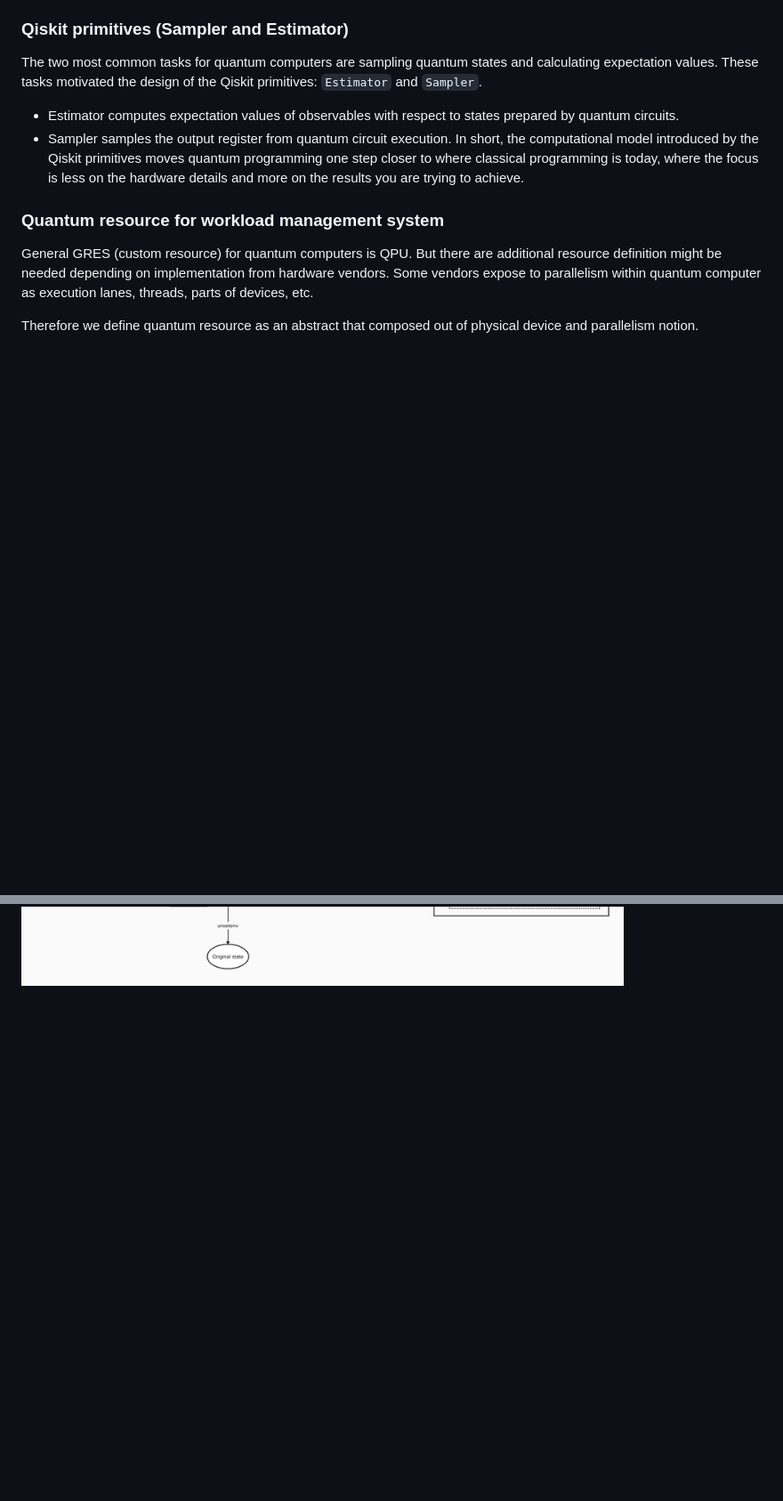
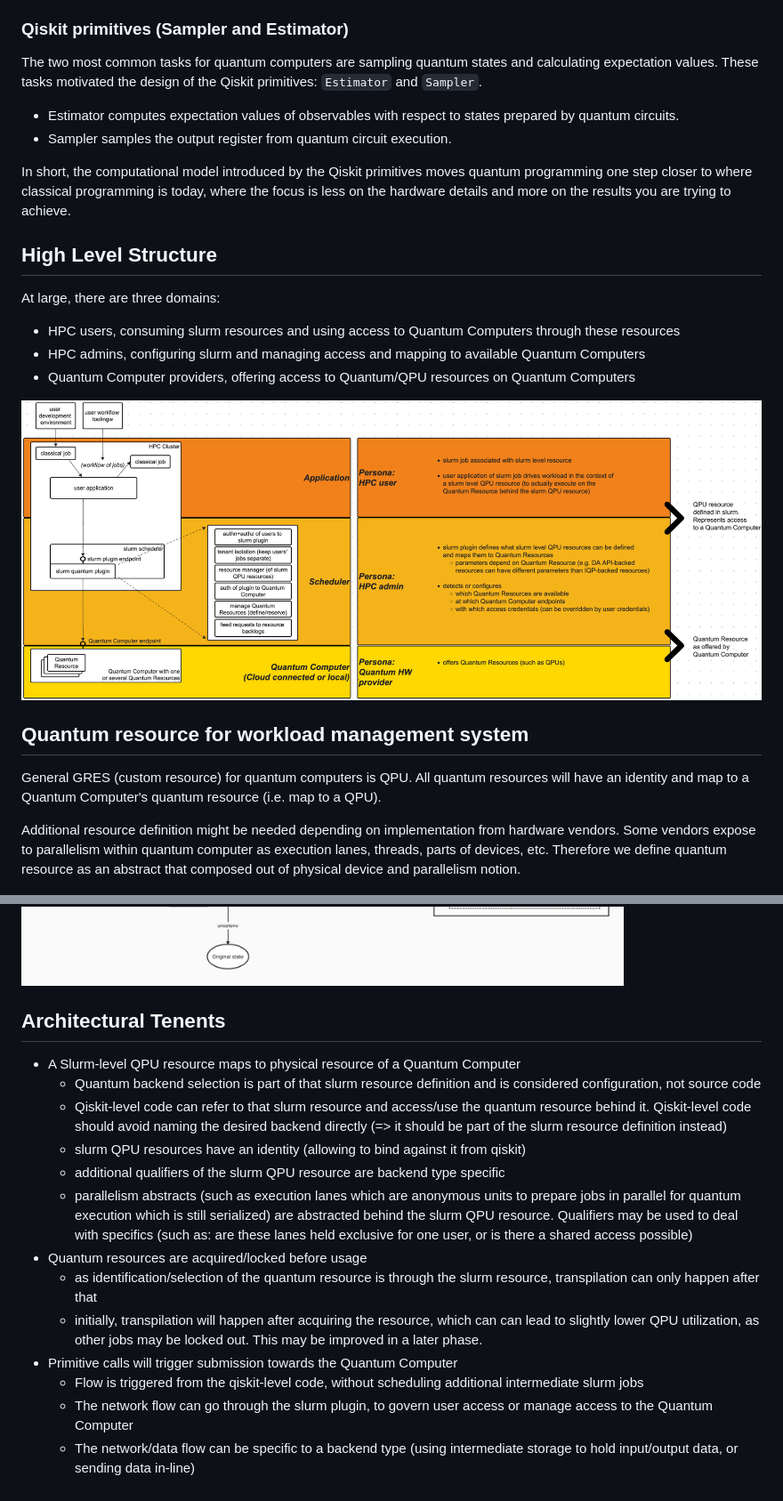
Before and after one commit to qiskit-community/spank-plugins, a Markdown page: docs/overview.md, 2 parts joined by grey strips. Shown at 89% size. GitHub-like rendering; pictures changed too: docs/images/high_level_structure.png (added); blank space fills up the shorter version.

```diff
--- a/docs/overview.md
+++ b/docs/overview.md
@@ -42,12 +55,23 @@ The two most common tasks for quantum computers are sampling quantum states and
 
 - Estimator computes expectation values of observables with respect to states prepared by quantum circuits.
 - Sampler samples the output register from quantum circuit execution.
+
 In short, the computational model introduced by the Qiskit primitives moves quantum programming one step closer to where classical programming is today, where the focus is less on the hardware details and more on the results you are trying to achieve.
 
-### Quantum resource for workload management system
-General GRES (custom resource) for quantum computers is QPU. But there are additional resource definition might be needed depending on implementation from hardware vendors. Some vendors expose to parallelism within quantum computer as execution lanes, threads, parts of devices, etc.
+## High Level Structure
 
-Therefore we define quantum resource as an abstract that composed out of physical device and parallelism notion.
+At large, there are three domains:
+* HPC users, consuming slurm resources and using access to Quantum Computers through these resources
+* HPC admins, configuring slurm and managing access and mapping to available Quantum Computers
+* Quantum Computer providers, offering access to Quantum/QPU resources on Quantum Computers
+
+![High Level Structure](./images/high_level_structure.png)
+
+## Quantum resource for workload management system
+General GRES (custom resource) for quantum computers is QPU.
+All quantum resources will have an identity and map to a Quantum Computer's quantum resource (i.e. map to a QPU).
+
+Additional resource definition might be needed depending on implementation from hardware vendors. Some vendors expose to parallelism within quantum computer as execution lanes, threads, parts of devices, etc. Therefore we define quantum resource as an abstract that composed out of physical device and parallelism notion.
 
 ![resource definition](./images/resource_definition.png)
 
@@ -183,3 +219,19 @@ Quantum plugin will be using Spank architecture events sequence of call during j
         2. Release resource
 
 ![general architecture](./images/general_architecture.png)
+
+## Architectural Tenents
+
+* A Slurm-level QPU resource maps to physical resource of a Quantum Computer
+  * Quantum backend selection is part of that slurm resource definition and is considered configuration, not source code
+  * Qiskit-level code can refer to that slurm resource and access/use the quantum resource behind it. Qiskit-level code should avoid naming the desired backend directly (=> it should be part of the slurm resource definition instead)
+  * slurm QPU resources have an identity (allowing to bind against it from qiskit)
+  * additional qualifiers of the slurm QPU resource are backend type specific
+  * parallelism abstracts (such as execution lanes which are anonymous units to prepare jobs in parallel for quantum execution which is still serialized) are abstracted behind the slurm QPU resource. Qualifiers may be used to deal with specifics (such as: are these lanes held exclusive for one user, or is there a shared access possible)
+* Quantum resources are acquired/locked before usage
+  * as identification/selection of the quantum resource is through the slurm resource, transpilation can only happen after that
+  * initially, transpilation will happen after acquiring the resource, which can can lead to slightly lower QPU utilization, as other jobs may be locked out. This may be improved in a later phase.
+* Primitive calls will trigger submission towards the Quantum Computer
+  * Flow is triggered from the qiskit-level code, without scheduling additional intermediate slurm jobs
+  * The network flow can go through the slurm plugin, to govern user access or manage access to the Quantum Computer
+  * The network/data flow can be specific to a backend type (using intermediate storage to hold input/output data, or sending data in-line)
```
Also changed, not shown: other parts of docs/overview.md (+51 -26 lines), docs/images/context_diagram.png (added), docs/images/integration_flow.png (renamed from docs/images/integration_option_1.png), docs/images/integration_option_2.png (deleted), docs/images/resource_mapping.png.
